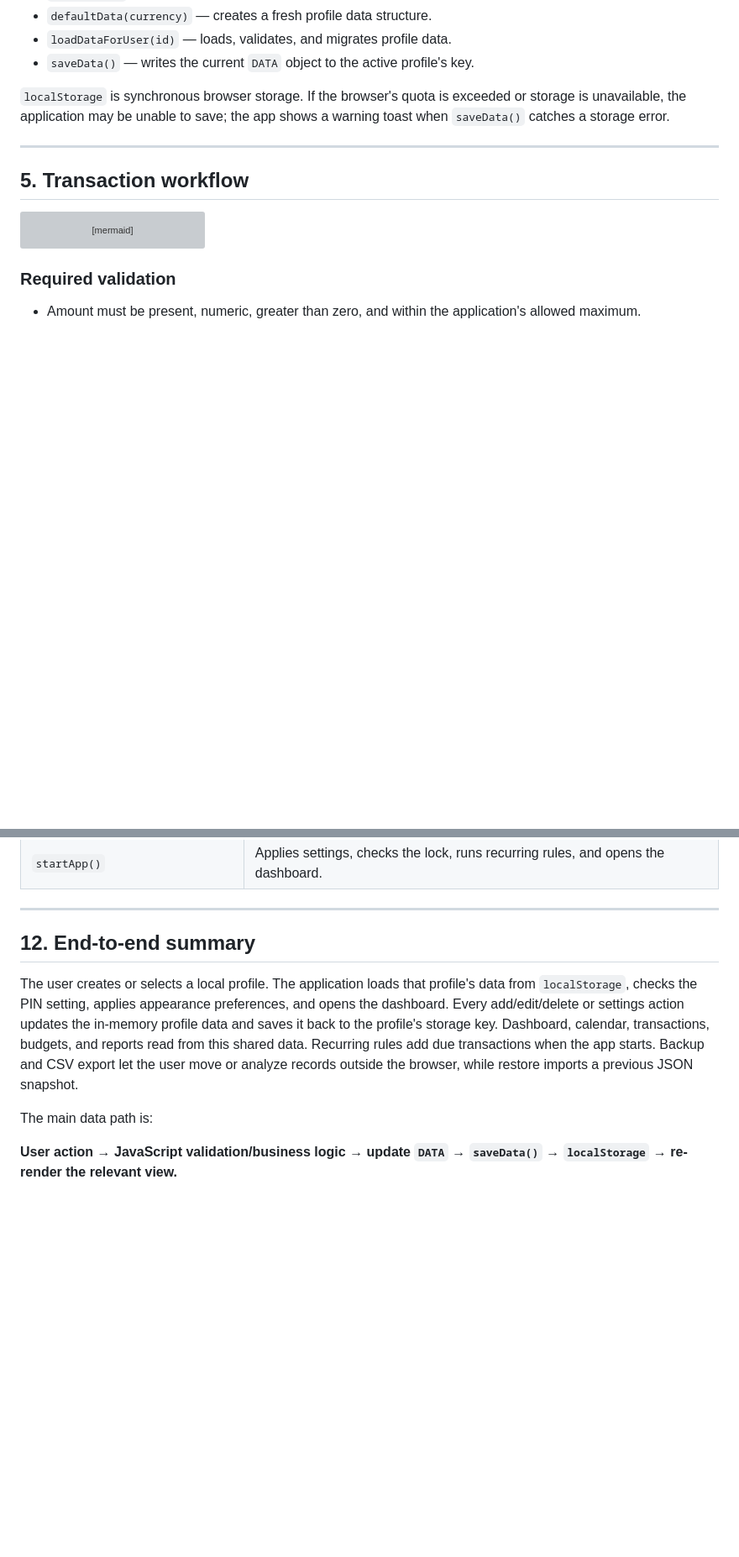
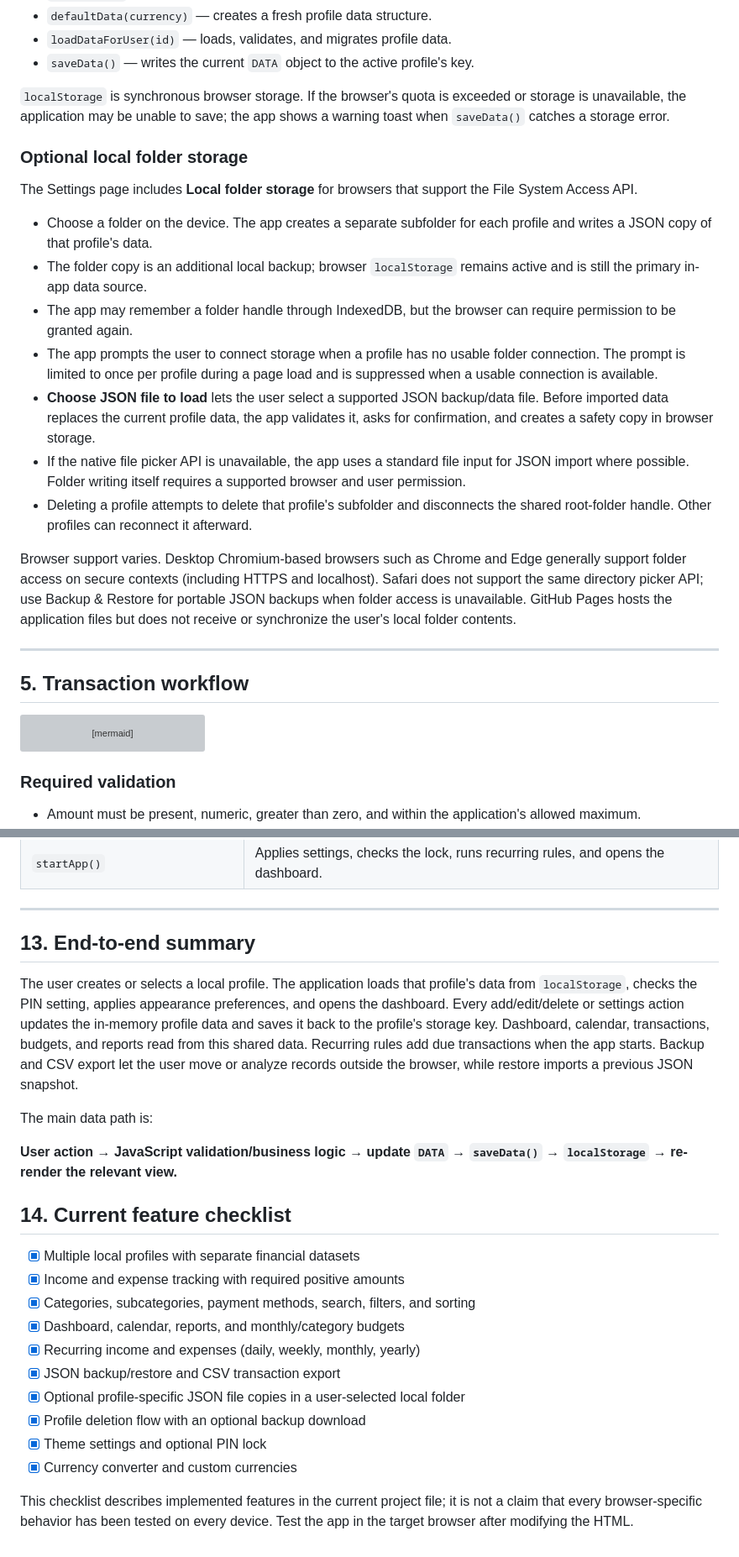
Before and after one commit to girishdev10/PersonalExpenseTracker, a Markdown page: README.md, 2 parts joined by grey strips. Shown at 84% size. Drawn GitHub-style; blank space fills up the shorter version; grey boxes are pictures that could not be loaded.

```diff
--- a/README.md
+++ b/README.md
@@ -177,6 +177,20 @@ Core storage functions:
 
 `localStorage` is synchronous browser storage. If the browser's quota is exceeded or storage is unavailable, the application may be unable to save; the app shows a warning toast when `saveData()` catches a storage error.
 
+### Optional local folder storage
+
+The Settings page includes **Local folder storage** for browsers that support the File System Access API.
+
+- Choose a folder on the device. The app creates a separate subfolder for each profile and writes a JSON copy of that profile's data.
+- The folder copy is an additional local backup; browser `localStorage` remains active and is still the primary in-app data source.
+- The app may remember a folder handle through IndexedDB, but the browser can require permission to be granted again.
+- The app prompts the user to connect storage when a profile has no usable folder connection. The prompt is limited to once per profile during a page load and is suppressed when a usable connection is available.
+- **Choose JSON file to load** lets the user select a supported JSON backup/data file. Before imported data replaces the current profile data, the app validates it, asks for confirmation, and creates a safety copy in browser storage.
+- If the native file picker API is unavailable, the app uses a standard file input for JSON import where possible. Folder writing itself requires a supported browser and user permission.
+- Deleting a profile attempts to delete that profile's subfolder and disconnects the shared root-folder handle. Other profiles can reconnect it afterward.
+
+Browser support varies. Desktop Chromium-based browsers such as Chrome and Edge generally support folder access on secure contexts (including HTTPS and localhost). Safari does not support the same directory picker API; use Backup & Restore for portable JSON backups when folder access is unavailable. GitHub Pages hosts the application files but does not receive or synchronize the user's local folder contents.
+
 ---
 
 ## 5. Transaction workflow
@@ -390,10 +410,26 @@ This is a suggested structure. The app itself is implemented as a single HTML fi
 
 ---
 
-## 12. End-to-end summary
+## 13. End-to-end summary
 
 The user creates or selects a local profile. The application loads that profile's data from `localStorage`, checks the PIN setting, applies appearance preferences, and opens the dashboard. Every add/edit/delete or settings action updates the in-memory profile data and saves it back to the profile's storage key. Dashboard, calendar, transactions, budgets, and reports read from this shared data. Recurring rules add due transactions when the app starts. Backup and CSV export let the user move or analyze records outside the browser, while restore imports a previous JSON snapshot.
 
 The main data path is:
 
 **User action → JavaScript validation/business logic → update `DATA` → `saveData()` → `localStorage` → re-render the relevant view.**
+
+
+## 14. Current feature checklist
+
+- [x] Multiple local profiles with separate financial datasets
+- [x] Income and expense tracking with required positive amounts
+- [x] Categories, subcategories, payment methods, search, filters, and sorting
+- [x] Dashboard, calendar, reports, and monthly/category budgets
+- [x] Recurring income and expenses (daily, weekly, monthly, yearly)
+- [x] JSON backup/restore and CSV transaction export
+- [x] Optional profile-specific JSON file copies in a user-selected local folder
+- [x] Profile deletion flow with an optional backup download
+- [x] Theme settings and optional PIN lock
+- [x] Currency converter and custom currencies
+
+This checklist describes implemented features in the current project file; it is not a claim that every browser-specific behavior has been tested on every device. Test the app in the target browser after modifying the HTML.
```
Also changed, not shown: other parts of README.md (+18 -12 lines).
